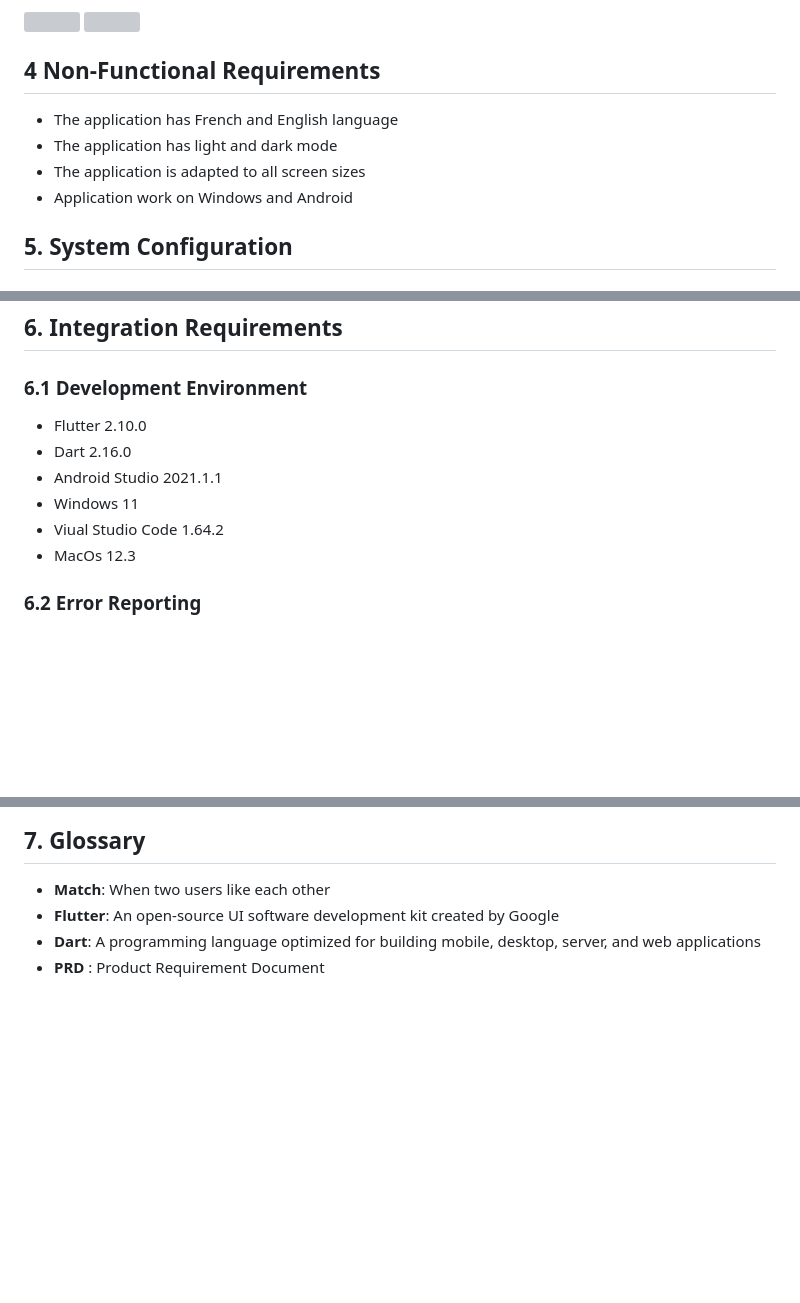
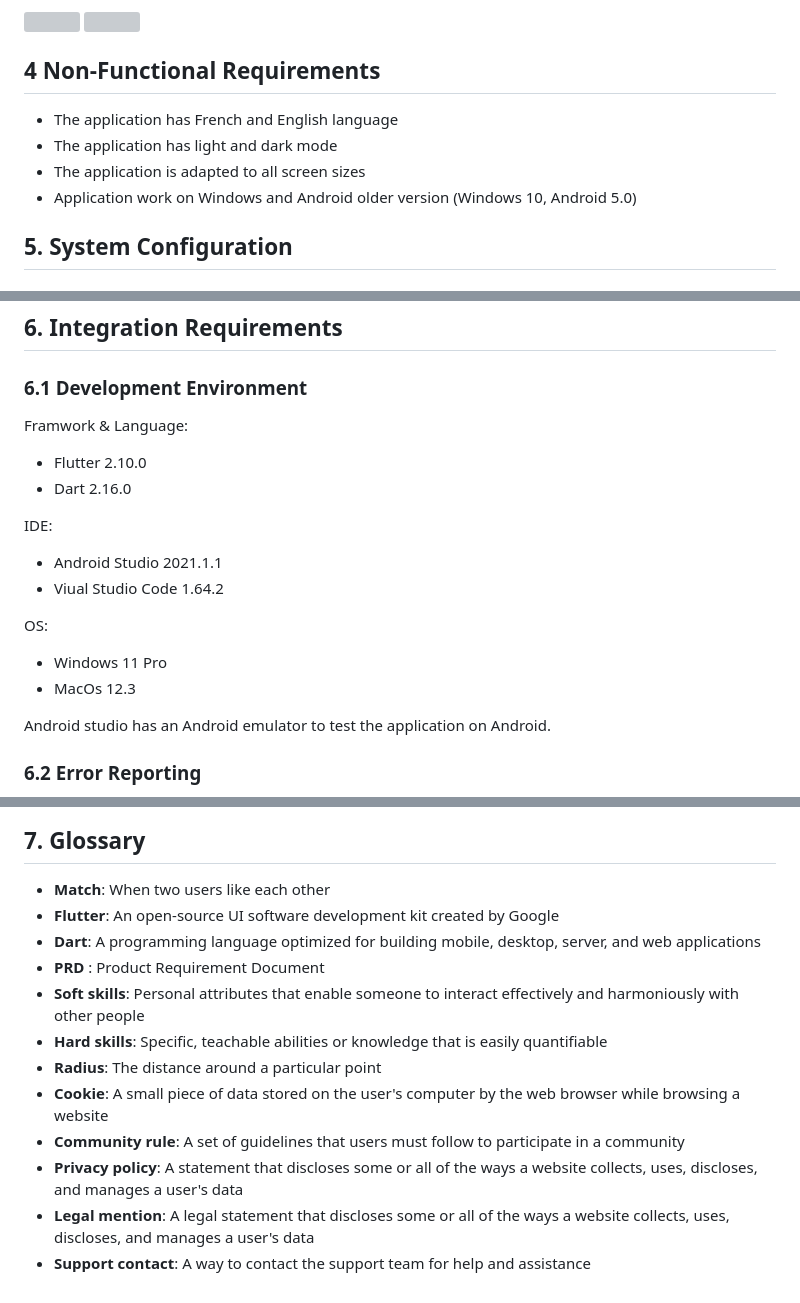
Before and after one commit to algosup/2023-2024-project-5-flutter-team-5, a Markdown page: documents/Specification/FunctionalSpecification.md, 3 parts joined by grey strips. Drawn GitHub-style; blank space fills up the shorter version; grey boxes are pictures that could not be loaded.

Commit message:
Update FunctionalSpecification.md
update non-functional requirements, Development environment and Glossary

```diff
--- a/documents/Specification/FunctionalSpecification.md
+++ b/documents/Specification/FunctionalSpecification.md
@@ -404,11 +404,10 @@ These mock correspond to this following pages:
 
 <!-- Be more specific eg. any android phone from the last 5 years and windows 10-->
 
-
 - The application has French and English language
 - The application has light and dark mode
 - The application is adapted to all screen sizes
-- Application work on Windows and Android
+- Application work on Windows and Android older version (Windows 10, Android 5.0)
 
 
 
@@ -429,12 +428,19 @@ These mock correspond to this following pages:
 
 ### 6.1 Development Environment
 
+Framwork & Language:
 - Flutter 2.10.0
 - Dart 2.16.0
+
+IDE:
 - Android Studio 2021.1.1
-- Windows 11
 - Viual Studio Code 1.64.2
+
+OS:
+- Windows 11 Pro
 - MacOs 12.3
+
+Android studio has an Android emulator to test the application on Android.
 
 
 
@@ -454,3 +460,11 @@ These mock correspond to this following pages:
 - **Flutter**: An open-source UI software development kit created by Google
 - **Dart**: A programming language optimized for building mobile, desktop, server, and web applications
 - **PRD** : Product Requirement Document
+- **Soft skills**: Personal attributes that enable someone to interact effectively and harmoniously with other people
+- **Hard skills**: Specific, teachable abilities or knowledge that is easily quantifiable
+- **Radius**: The distance around a particular point
+- **Cookie**: A small piece of data stored on the user's computer by the web browser while browsing a website
+- **Community rule**: A set of guidelines that users must follow to participate in a community
+- **Privacy policy**: A statement that discloses some or all of the ways a website collects, uses, discloses, and manages a user's data
+- **Legal mention**: A legal statement that discloses some or all of the ways a website collects, uses, discloses, and manages a user's data
+- **Support contact**: A way to contact the support team for help and assistance
```
